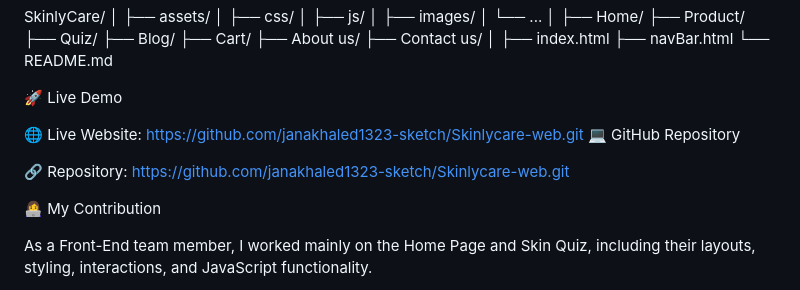
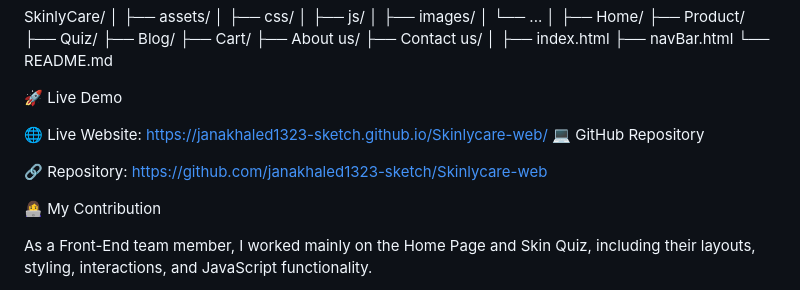
Before and after one commit to janakhaled1323-sketch/Skinlycare-web, a Markdown page: README.md, the part around the change. Drawn GitHub-style.

Commit message:
Update links in README for live demo and repository

```diff
--- a/README.md
+++ b/README.md
@@ -96,11 +96,11 @@ SkinlyCare/
 🚀 Live Demo
 
 🌐 Live Website:
-https://github.com/janakhaled1323-sketch/Skinlycare-web.git
+https://janakhaled1323-sketch.github.io/Skinlycare-web/
 💻 GitHub Repository
 
 🔗 Repository:
-https://github.com/janakhaled1323-sketch/Skinlycare-web.git
+https://github.com/janakhaled1323-sketch/Skinlycare-web
 
 👩‍💻 My Contribution
 
```
